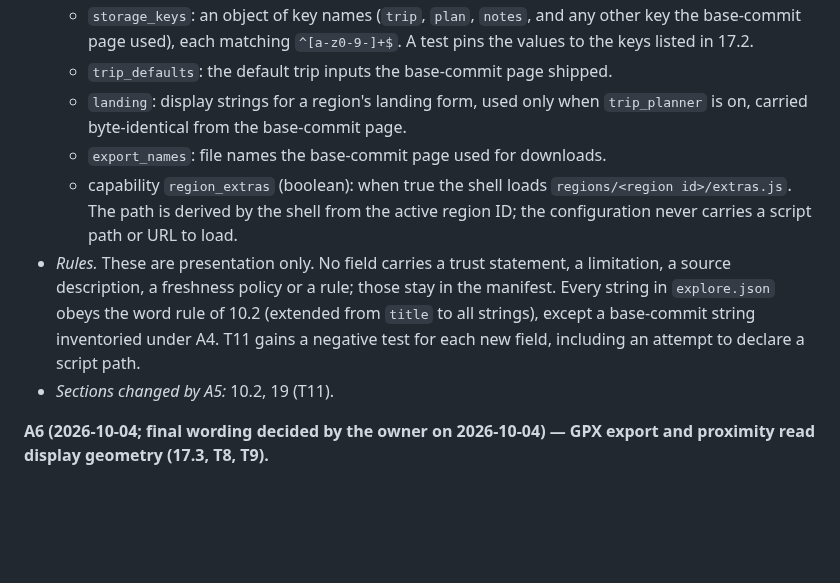
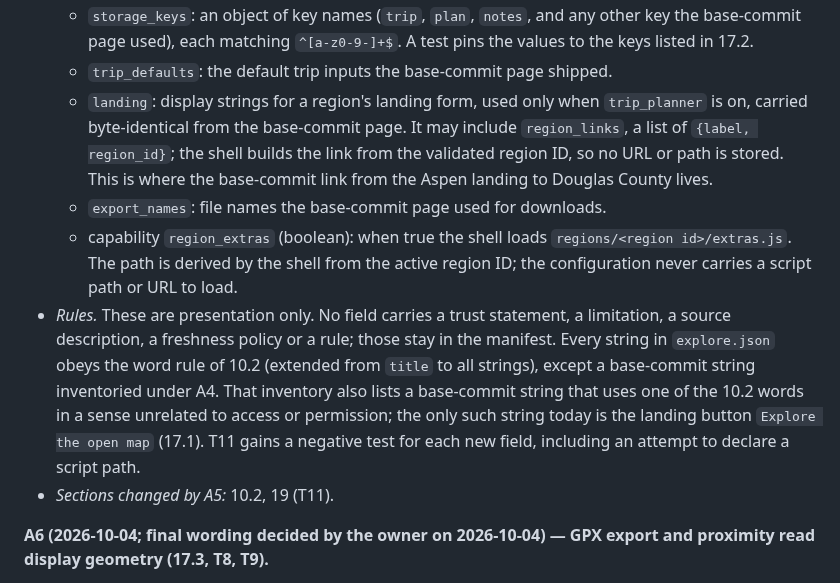
Before and after one commit to k-kopacek/ohvernight, a Markdown page: docs/specs/M3-unified-mobile-explore.md, the part around the change. Drawn GitHub-style; blank space fills up the shorter version.

Commit message:
docs: clarify A5 for landing links and the open-map button
Co-Authored-By: Claude Opus 5.5 <noreply@anthropic.com>

```diff
--- a/docs/specs/M3-unified-mobile-explore.md
+++ b/docs/specs/M3-unified-mobile-explore.md
@@ -52,10 +52,10 @@ A3 was approved by the owner on 2026-10-04 with pull request #7.
 - *Resolution.* `explore.json` may also carry, under the same closed schema:
   - `storage_keys`: an object of key names (`trip`, `plan`, `notes`, and any other key the base-commit page used), each matching `^[a-z0-9-]+$`. A test pins the values to the keys listed in 17.2.
   - `trip_defaults`: the default trip inputs the base-commit page shipped.
-  - `landing`: display strings for a region's landing form, used only when `trip_planner` is on, carried byte-identical from the base-commit page.
+  - `landing`: display strings for a region's landing form, used only when `trip_planner` is on, carried byte-identical from the base-commit page. It may include `region_links`, a list of `{label, region_id}`; the shell builds the link from the validated region ID, so no URL or path is stored. This is where the base-commit link from the Aspen landing to Douglas County lives.
   - `export_names`: file names the base-commit page used for downloads.
   - capability `region_extras` (boolean): when true the shell loads `regions/<region id>/extras.js`. The path is derived by the shell from the active region ID; the configuration never carries a script path or URL to load.
-- *Rules.* These are presentation only. No field carries a trust statement, a limitation, a source description, a freshness policy or a rule; those stay in the manifest. Every string in `explore.json` obeys the word rule of 10.2 (extended from `title` to all strings), except a base-commit string inventoried under A4. T11 gains a negative test for each new field, including an attempt to declare a script path.
+- *Rules.* These are presentation only. No field carries a trust statement, a limitation, a source description, a freshness policy or a rule; those stay in the manifest. Every string in `explore.json` obeys the word rule of 10.2 (extended from `title` to all strings), except a base-commit string inventoried under A4. That inventory also lists a base-commit string that uses one of the 10.2 words in a sense unrelated to access or permission; the only such string today is the landing button `Explore the open map` (17.1). T11 gains a negative test for each new field, including an attempt to declare a script path.
 - *Sections changed by A5:* 10.2, 19 (T11).
 
 **A6 (2026-10-04; final wording decided by the owner on 2026-10-04) — GPX export and proximity read display geometry (17.3, T8, T9).**
```
